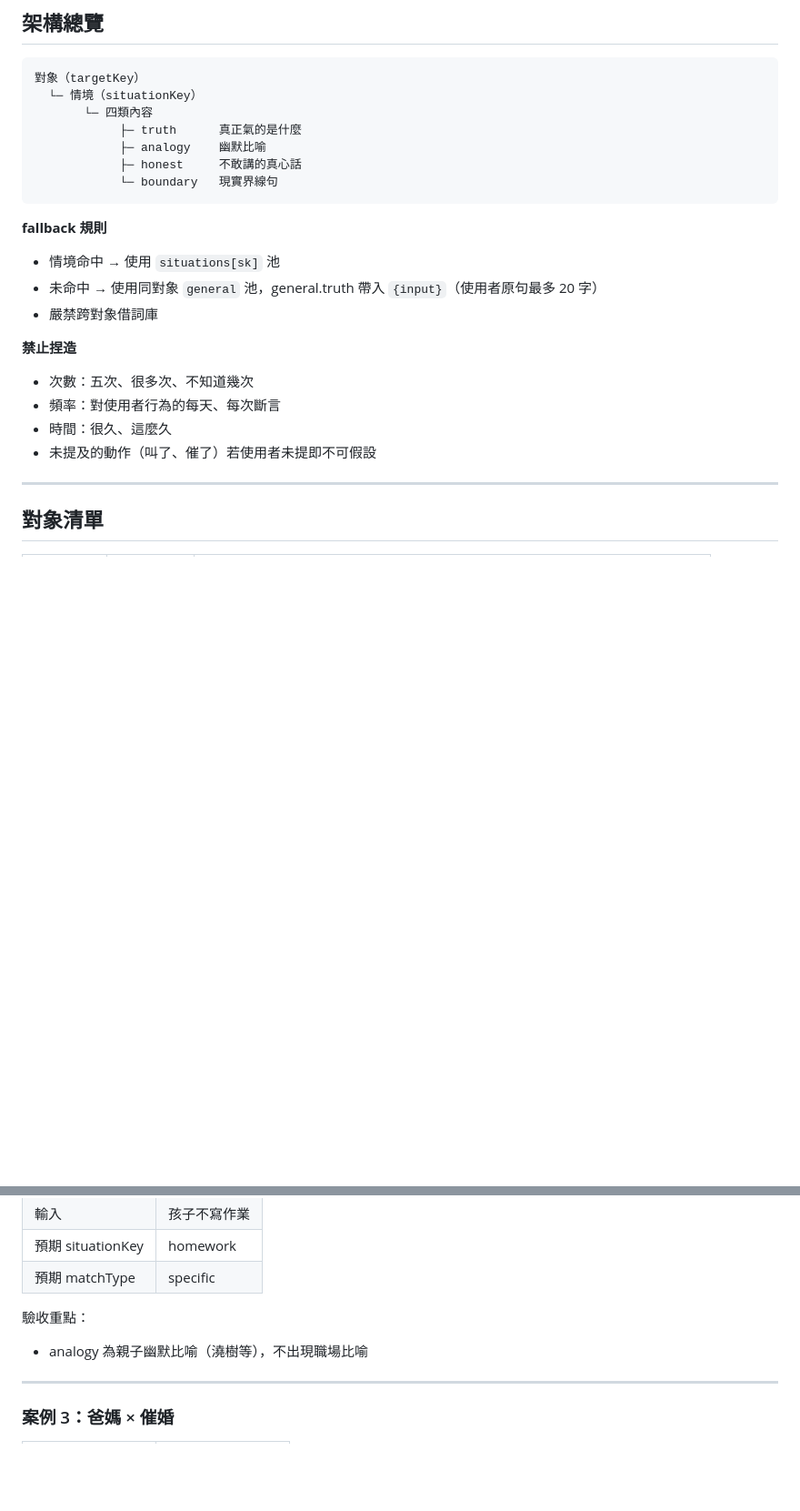
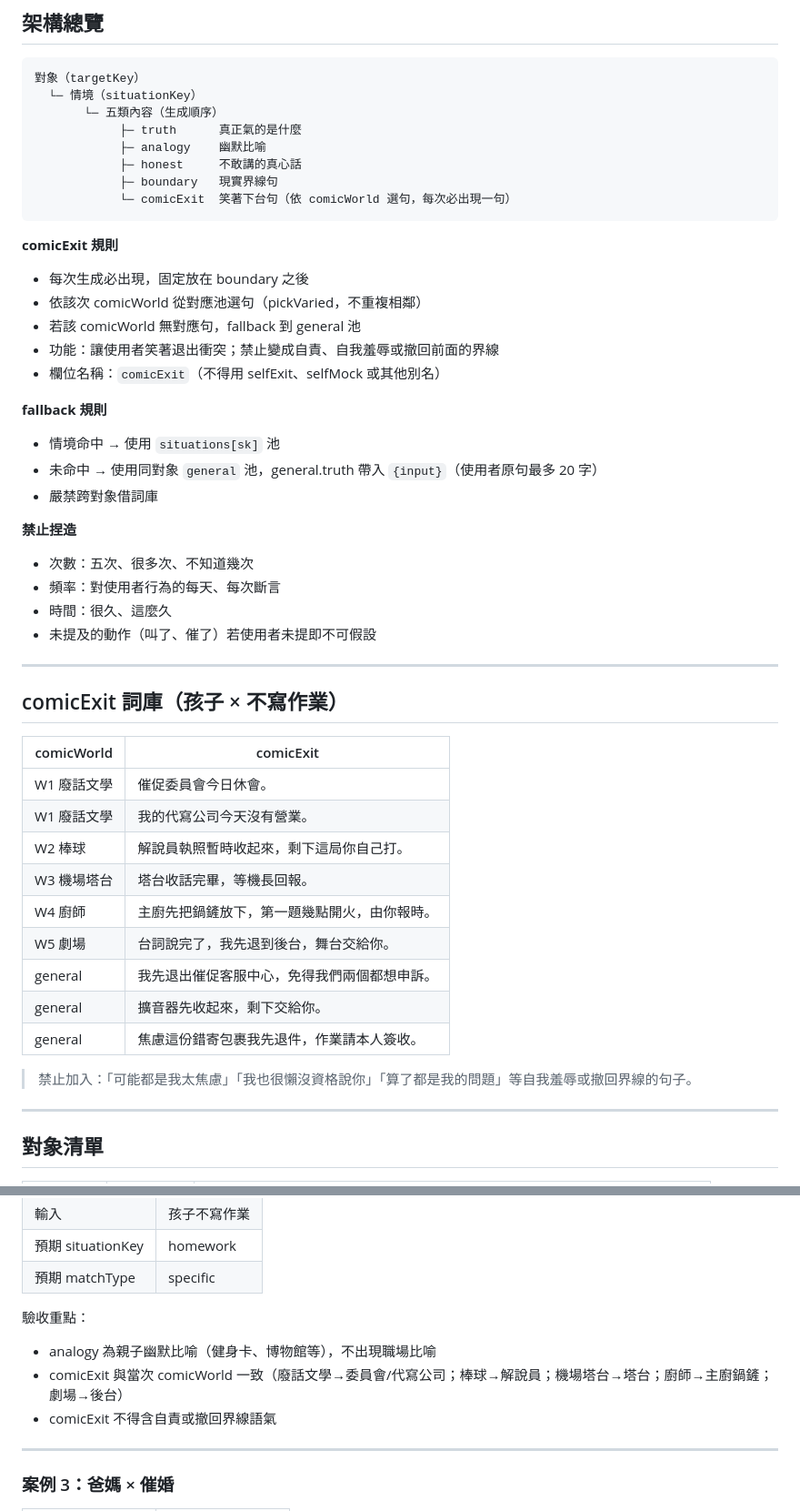
Before and after one commit to Angel0973180707/Angel-happy-rat, a Markdown page: ROAST-CONTEXT-DESIGN.md, 2 parts joined by grey strips. Shown at 91% size. GitHub-like rendering; blank space fills up the shorter version.

Commit message:
feat(content): add comicExit to roast flow architecture + homework pool

````diff
--- a/ROAST-CONTEXT-DESIGN.md
+++ b/ROAST-CONTEXT-DESIGN.md
@@ -9,12 +9,20 @@
 ```
 對象（targetKey）
   └─ 情境（situationKey）
-       └─ 四類內容
+       └─ 五類內容（生成順序）
             ├─ truth      真正氣的是什麼
             ├─ analogy    幽默比喻
             ├─ honest     不敢講的真心話
-            └─ boundary   現實界線句
+            ├─ boundary   現實界線句
+            └─ comicExit  笑著下台句（依 comicWorld 選句，每次必出現一句）
 ```
+
+**comicExit 規則**
+- 每次生成必出現，固定放在 boundary 之後
+- 依該次 comicWorld 從對應池選句（pickVaried，不重複相鄰）
+- 若該 comicWorld 無對應句，fallback 到 general 池
+- 功能：讓使用者笑著退出衝突；禁止變成自責、自我羞辱或撤回前面的界線
+- 欄位名稱：`comicExit`（不得用 selfExit、selfMock 或其他別名）
 
 **fallback 規則**
 - 情境命中 → 使用 `situations[sk]` 池
@@ -26,6 +34,24 @@
 - 頻率：對使用者行為的每天、每次斷言
 - 時間：很久、這麼久
 - 未提及的動作（叫了、催了）若使用者未提即不可假設
+
+---
+
+## comicExit 詞庫（孩子 × 不寫作業）
+
+| comicWorld | comicExit |
+|---|---|
+| W1 廢話文學 | 催促委員會今日休會。 |
+| W1 廢話文學 | 我的代寫公司今天沒有營業。 |
+| W2 棒球 | 解說員執照暫時收起來，剩下這局你自己打。 |
+| W3 機場塔台 | 塔台收話完畢，等機長回報。 |
+| W4 廚師 | 主廚先把鍋鏟放下，第一題幾點開火，由你報時。 |
+| W5 劇場 | 台詞說完了，我先退到後台，舞台交給你。 |
+| general | 我先退出催促客服中心，免得我們兩個都想申訴。 |
+| general | 擴音器先收起來，剩下交給你。 |
+| general | 焦慮這份錯寄包裹我先退件，作業請本人簽收。 |
+
+> 禁止加入：「可能都是我太焦慮」「我也很懶沒資格說你」「算了都是我的問題」等自我羞辱或撤回界線的句子。
 
 ---
 
@@ -115,7 +141,9 @@ pass 條件：
 | 預期 matchType | specific |
 
 驗收重點：
-- analogy 為親子幽默比喻（澆樹等），不出現職場比喻
+- analogy 為親子幽默比喻（健身卡、博物館等），不出現職場比喻
+- comicExit 與當次 comicWorld 一致（廢話文學→委員會/代寫公司；棒球→解說員；機場塔台→塔台；廚師→主廚鍋鏟；劇場→後台）
+- comicExit 不得含自責或撤回界線語氣
 
 ---
 
````
